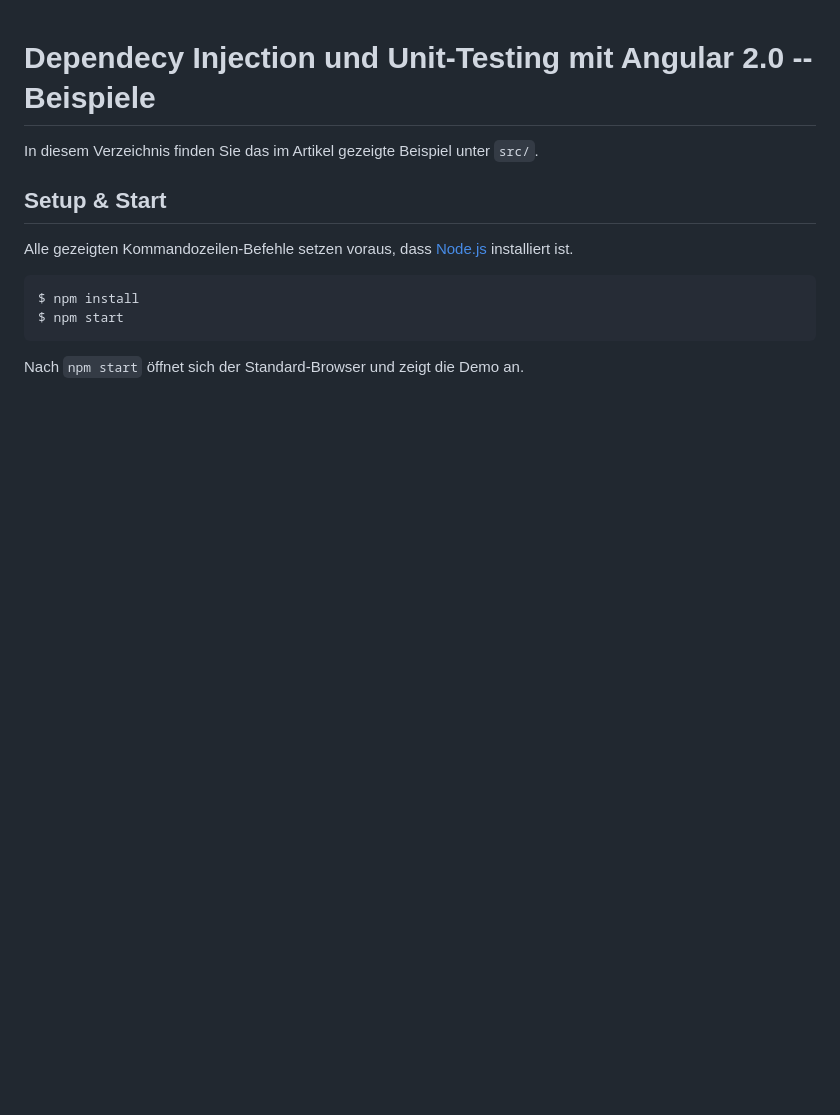
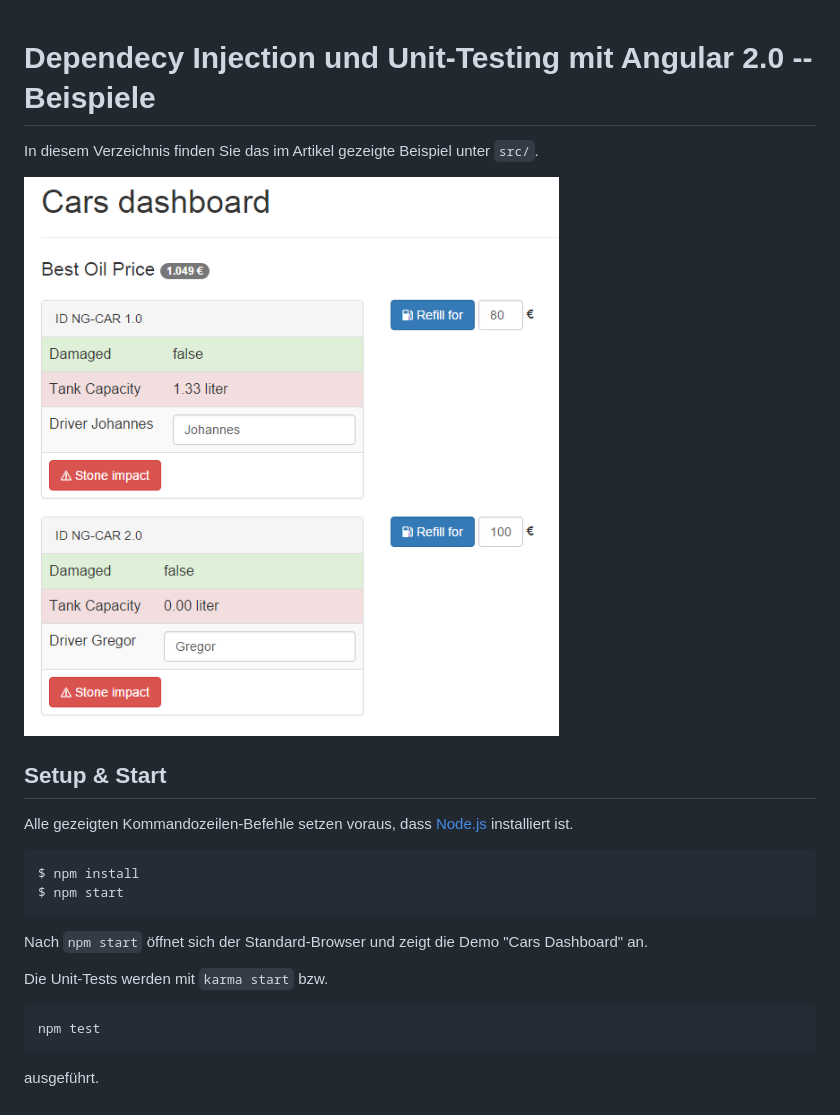
Before and after one commit to angular-buch/angular2-forms, a Markdown page: README.md, the part around the change. Drawn GitHub-style; pictures changed too: screenshot.png (added); blank space fills up the shorter version.

Commit message:
updating readme with screenshot

````diff
--- a/README.md
+++ b/README.md
@@ -1,6 +1,8 @@
 # Dependecy Injection und Unit-Testing mit Angular 2.0 -- Beispiele
 
 In diesem Verzeichnis finden Sie das im Artikel gezeigte Beispiel unter `src/`.
+
+![Screenshot](screenshot.png)
 
 ## Setup & Start
 
@@ -11,4 +13,12 @@ $ npm install
 $ npm start
 ```
 
-Nach `npm start` öffnet sich der Standard-Browser und zeigt die Demo an.
+Nach `npm start` öffnet sich der Standard-Browser und zeigt die Demo "Cars Dashboard" an.
+
+Die Unit-Tests werden mit `karma start` bzw.
+
+```
+npm test
+```
+
+ausgeführt.
````
